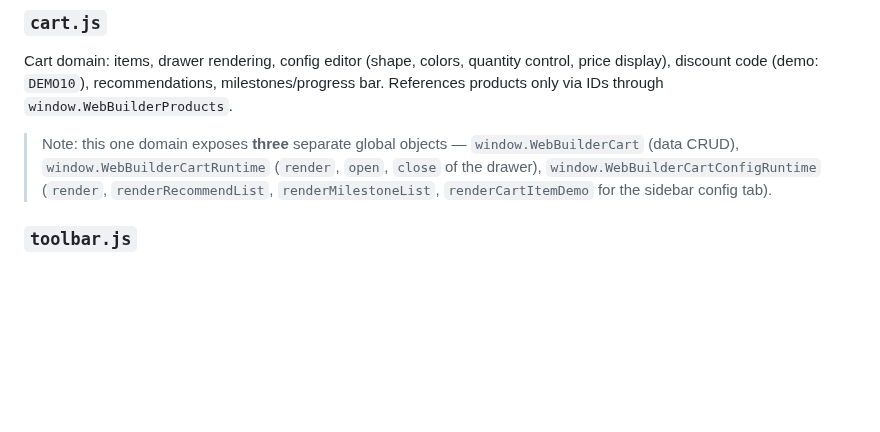
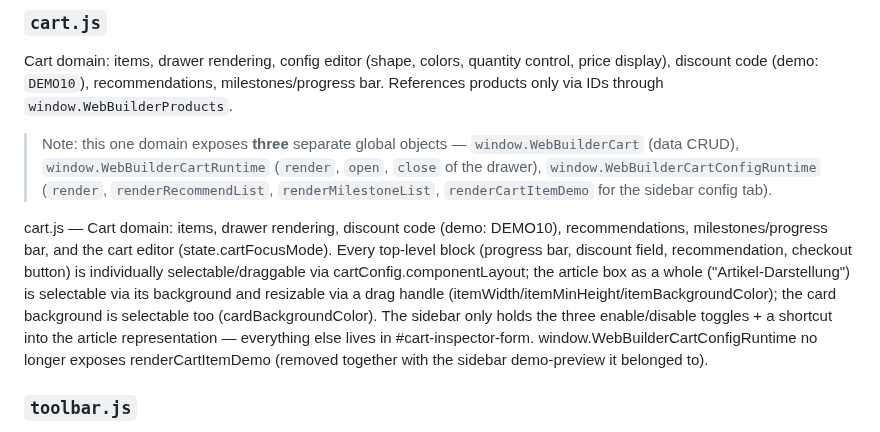
Before and after one commit to KubaM381/WebBuilder, a Markdown page: js/README.md, the part around the change. Rendered like a GitHub page; blank space fills up the shorter version.

Commit message:
Enhance README with cart.js and toolbar.js details
Updated README to reflect changes in cart.js and toolbar.js functionalities.

```diff
--- a/js/README.md
+++ b/js/README.md
@@ -182,6 +182,8 @@ through `window.WebBuilderProducts`.
 > (`render`, `renderRecommendList`, `renderMilestoneList`,
 > `renderCartItemDemo` for the sidebar config tab).
 
+cart.js — Cart domain: items, drawer rendering, discount code (demo: DEMO10), recommendations, milestones/progress bar, and the cart editor (state.cartFocusMode). Every top-level block (progress bar, discount field, recommendation, checkout button) is individually selectable/draggable via cartConfig.componentLayout; the article box as a whole ("Artikel-Darstellung") is selectable via its background and resizable via a drag handle (itemWidth/itemMinHeight/itemBackgroundColor); the card background is selectable too (cardBackgroundColor). The sidebar only holds the three enable/disable toggles + a shortcut into the article representation — everything else lives in #cart-inspector-form. window.WebBuilderCartConfigRuntime no longer exposes renderCartItemDemo (removed together with the sidebar demo-preview it belonged to).
+
 ### `toolbar.js`
 Top toolbar: zoom controls (delegates to `canvas.js`), undo/redo (uses
 `storage.js`/history), local save binding. Exposes `refreshAllDomains()` —
```
